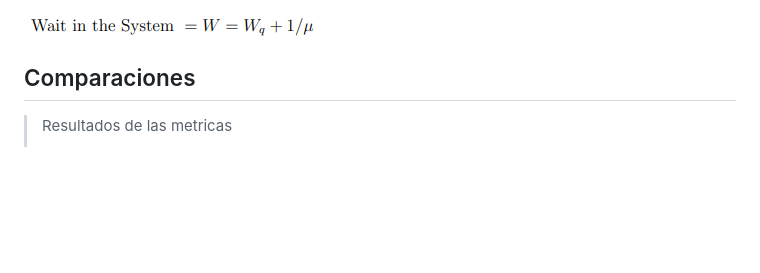
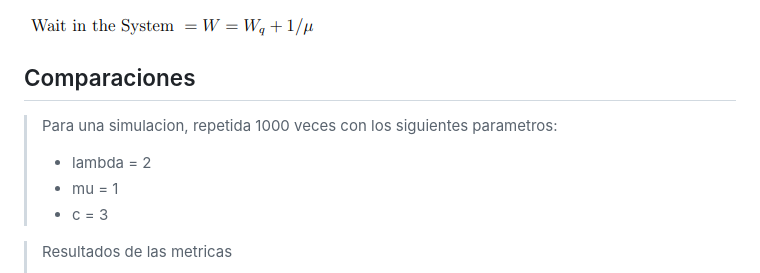
Before and after one commit to Loitzel/Sim-Queue, a Markdown page: README.md, the part around the change. Drawn GitHub-style; blank space fills up the shorter version.

Commit message:
mini change in documentation

```diff
--- a/README.md
+++ b/README.md
@@ -139,6 +139,13 @@ El tiempo promedio que un cliente pasa en el sistema se puede calcular utilizand
 ![formula](/images/4.png)
 
 ## Comparaciones
+> Para una simulacion, repetida 1000 veces con los siguientes parametros:
+>
+> - lambda = 2
+> - mu = 1
+> - c = 3
+
+
 > Resultados de las metricas
 >
 > ![foto](/images/9.png)
```
